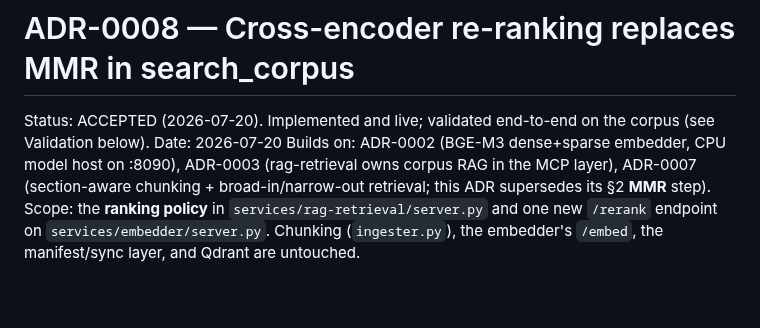
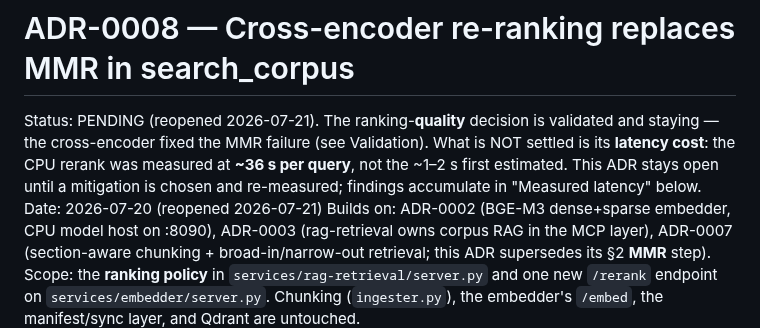
Before and after one commit to DavidKubicek/ragfarm, a Markdown page: docs/decisions/ADR-0008-cross-encoder-rerank.md, the part around one of its changes. GitHub-like rendering; blank space fills up the shorter version.

```diff
--- a/docs/decisions/ADR-0008-cross-encoder-rerank.md
+++ b/docs/decisions/ADR-0008-cross-encoder-rerank.md
@@ -1,8 +1,11 @@
 # ADR-0008 — Cross-encoder re-ranking replaces MMR in search_corpus
 
-Status: ACCEPTED (2026-07-20). Implemented and live; validated end-to-end on the
-corpus (see Validation below).
-Date: 2026-07-20
+Status: PENDING (reopened 2026-07-21). The ranking-**quality** decision is validated
+and staying — the cross-encoder fixed the MMR failure (see Validation). What is NOT
+settled is its **latency cost**: the CPU rerank was measured at **~36 s per query**,
+not the ~1–2 s first estimated. This ADR stays open until a mitigation is chosen and
+re-measured; findings accumulate in "Measured latency" below.
+Date: 2026-07-20 (reopened 2026-07-21)
 Builds on: ADR-0002 (BGE-M3 dense+sparse embedder, CPU model host on :8090),
 ADR-0003 (rag-retrieval owns corpus RAG in the MCP layer), ADR-0007 (section-aware
 chunking + broad-in/narrow-out retrieval; this ADR supersedes its §2 **MMR** step).
```
Also changed, not shown: other parts of docs/decisions/ADR-0008-cross-encoder-rerank.md (+49 -2 lines), docs/deployment.md (+6 -1 lines).
